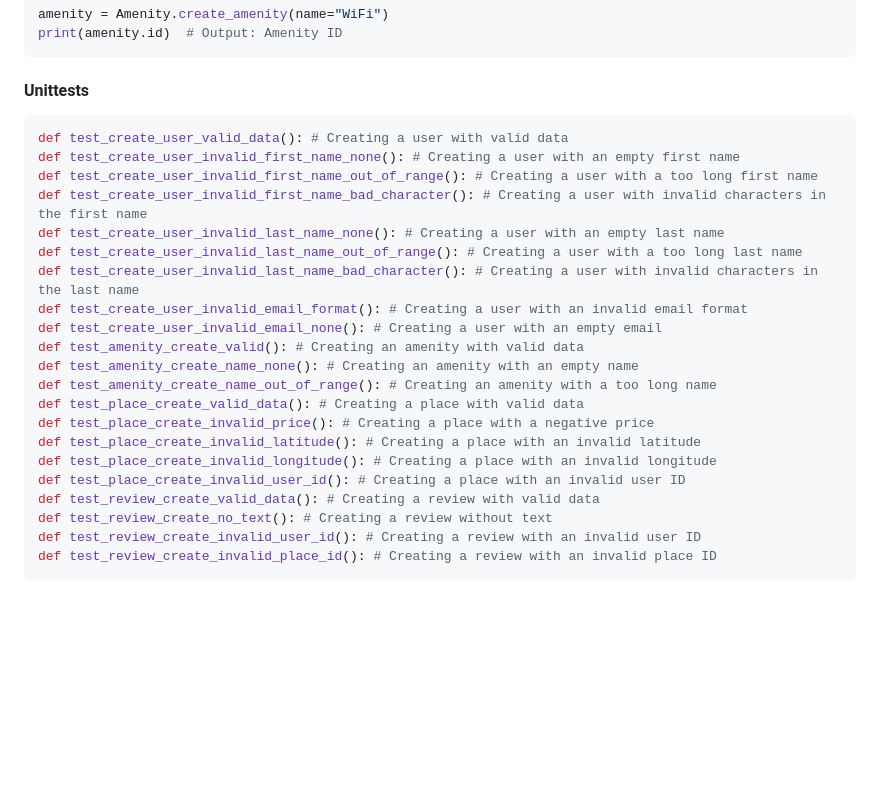
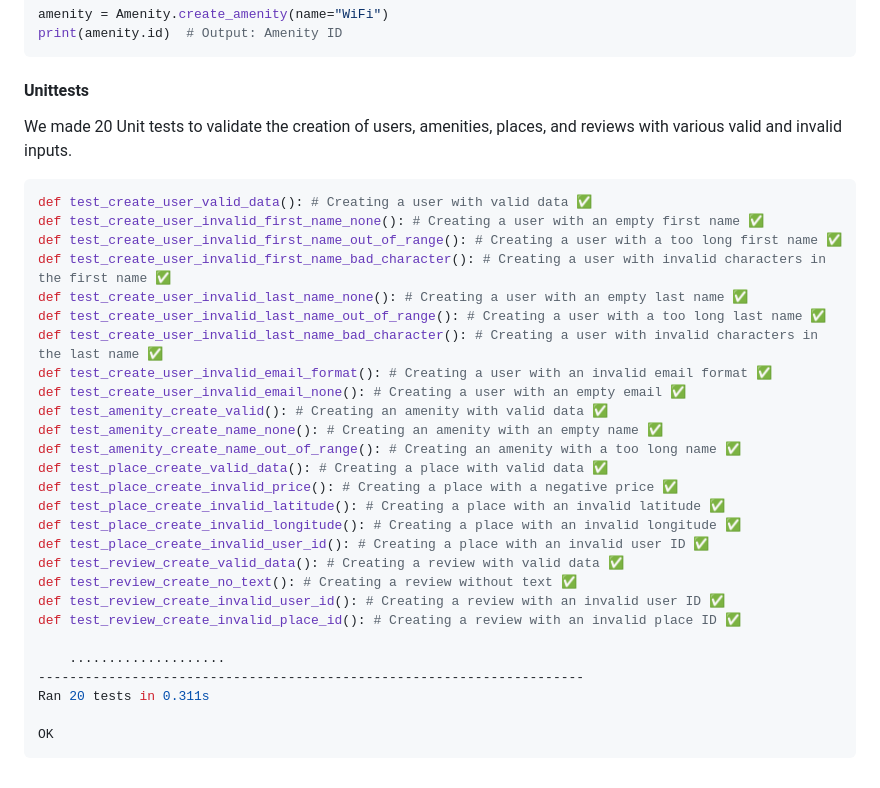
Before and after one commit to vlldnt/holbertonschool-hbnb, a Markdown page: part2/hbnb/README.md, the part around the change. Rendered like a GitHub page; blank space fills up the shorter version.

Commit message:
adding logo validate in readme

````diff
--- a/part2/hbnb/README.md
+++ b/part2/hbnb/README.md
@@ -126,26 +126,34 @@ print(amenity.id)  # Output: Amenity ID
 ```
 
 #### Unittests
+We made 20 Unit tests to validate the creation of users, amenities, places, and reviews with various valid and invalid inputs.
+
 ```python
-def test_create_user_valid_data(): # Creating a user with valid data
-def test_create_user_invalid_first_name_none(): # Creating a user with an empty first name
-def test_create_user_invalid_first_name_out_of_range(): # Creating a user with a too long first name
-def test_create_user_invalid_first_name_bad_character(): # Creating a user with invalid characters in the first name
-def test_create_user_invalid_last_name_none(): # Creating a user with an empty last name
-def test_create_user_invalid_last_name_out_of_range(): # Creating a user with a too long last name
-def test_create_user_invalid_last_name_bad_character(): # Creating a user with invalid characters in the last name
-def test_create_user_invalid_email_format(): # Creating a user with an invalid email format
-def test_create_user_invalid_email_none(): # Creating a user with an empty email
-def test_amenity_create_valid(): # Creating an amenity with valid data
-def test_amenity_create_name_none(): # Creating an amenity with an empty name
-def test_amenity_create_name_out_of_range(): # Creating an amenity with a too long name
-def test_place_create_valid_data(): # Creating a place with valid data
-def test_place_create_invalid_price(): # Creating a place with a negative price
-def test_place_create_invalid_latitude(): # Creating a place with an invalid latitude
-def test_place_create_invalid_longitude(): # Creating a place with an invalid longitude
-def test_place_create_invalid_user_id(): # Creating a place with an invalid user ID
-def test_review_create_valid_data(): # Creating a review with valid data
-def test_review_create_no_text(): # Creating a review without text
-def test_review_create_invalid_user_id(): # Creating a review with an invalid user ID
-def test_review_create_invalid_place_id(): # Creating a review with an invalid place ID
+def test_create_user_valid_data(): # Creating a user with valid data ✅
+def test_create_user_invalid_first_name_none(): # Creating a user with an empty first name ✅
+def test_create_user_invalid_first_name_out_of_range(): # Creating a user with a too long first name ✅
+def test_create_user_invalid_first_name_bad_character(): # Creating a user with invalid characters in the first name ✅
+def test_create_user_invalid_last_name_none(): # Creating a user with an empty last name ✅
+def test_create_user_invalid_last_name_out_of_range(): # Creating a user with a too long last name ✅
+def test_create_user_invalid_last_name_bad_character(): # Creating a user with invalid characters in the last name ✅
+def test_create_user_invalid_email_format(): # Creating a user with an invalid email format ✅
+def test_create_user_invalid_email_none(): # Creating a user with an empty email ✅
+def test_amenity_create_valid(): # Creating an amenity with valid data ✅
+def test_amenity_create_name_none(): # Creating an amenity with an empty name ✅
+def test_amenity_create_name_out_of_range(): # Creating an amenity with a too long name ✅
+def test_place_create_valid_data(): # Creating a place with valid data ✅
+def test_place_create_invalid_price(): # Creating a place with a negative price ✅
+def test_place_create_invalid_latitude(): # Creating a place with an invalid latitude ✅
+def test_place_create_invalid_longitude(): # Creating a place with an invalid longitude ✅
+def test_place_create_invalid_user_id(): # Creating a place with an invalid user ID ✅
+def test_review_create_valid_data(): # Creating a review with valid data ✅
+def test_review_create_no_text(): # Creating a review without text ✅
+def test_review_create_invalid_user_id(): # Creating a review with an invalid user ID ✅
+def test_review_create_invalid_place_id(): # Creating a review with an invalid place ID ✅
+
+    ....................
+----------------------------------------------------------------------
+Ran 20 tests in 0.311s
+
+OK
 ```
````
